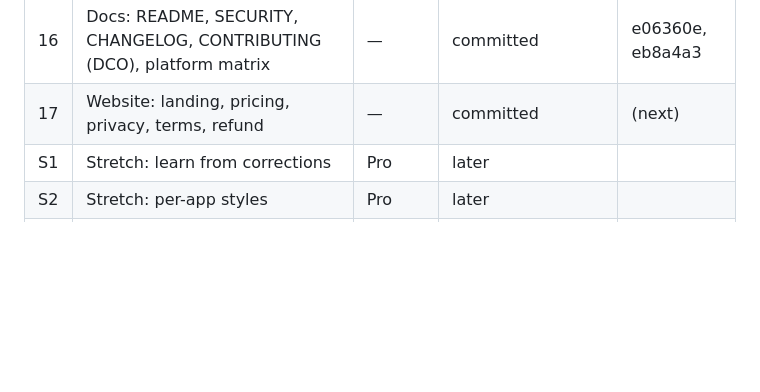
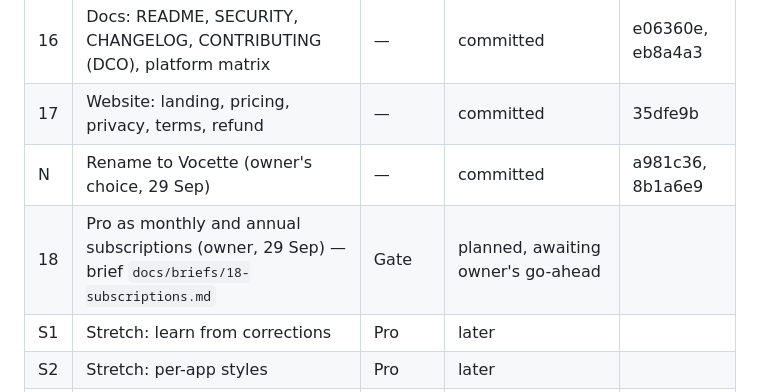
Before and after one commit to banuca/vocette, a Markdown page: docs/launch-plan.md, the part around the change. Rendered like a GitHub page; blank space fills up the shorter version.

Commit message:
docs: brief 18, Pro as monthly and annual subscriptions

```diff
--- a/docs/launch-plan.md
+++ b/docs/launch-plan.md
@@ -75,7 +75,9 @@ Status: `todo` · `building` · `review` · `committed` · `hand-test pass/fail`
 | R5 | Re-arm the keyboard hook after sleep/resume and unlock | Free | committed | 38fdf96 |
 | 15 | Packaging (sherpa-onnx unpack, native check, release build outside synced folder) | — | committed | 1d20c30 |
 | 16 | Docs: README, SECURITY, CHANGELOG, CONTRIBUTING (DCO), platform matrix | — | committed | e06360e, eb8a4a3 |
-| 17 | Website: landing, pricing, privacy, terms, refund | — | committed | (next) |
+| 17 | Website: landing, pricing, privacy, terms, refund | — | committed | 35dfe9b |
+| N | Rename to Vocette (owner's choice, 29 Sep) | — | committed | a981c36, 8b1a6e9 |
+| 18 | Pro as monthly and annual subscriptions (owner, 29 Sep) — brief `docs/briefs/18-subscriptions.md` | Gate | planned, awaiting owner's go-ahead | |
 | S1 | Stretch: learn from corrections | Pro | later | |
 | S2 | Stretch: per-app styles | Pro | later | |
 | S3 | Stretch: command mode (voice-edit selected text) | Pro | later | |
```
Also changed, not shown: docs/briefs/18-subscriptions.md (added, +72 -0 lines).
